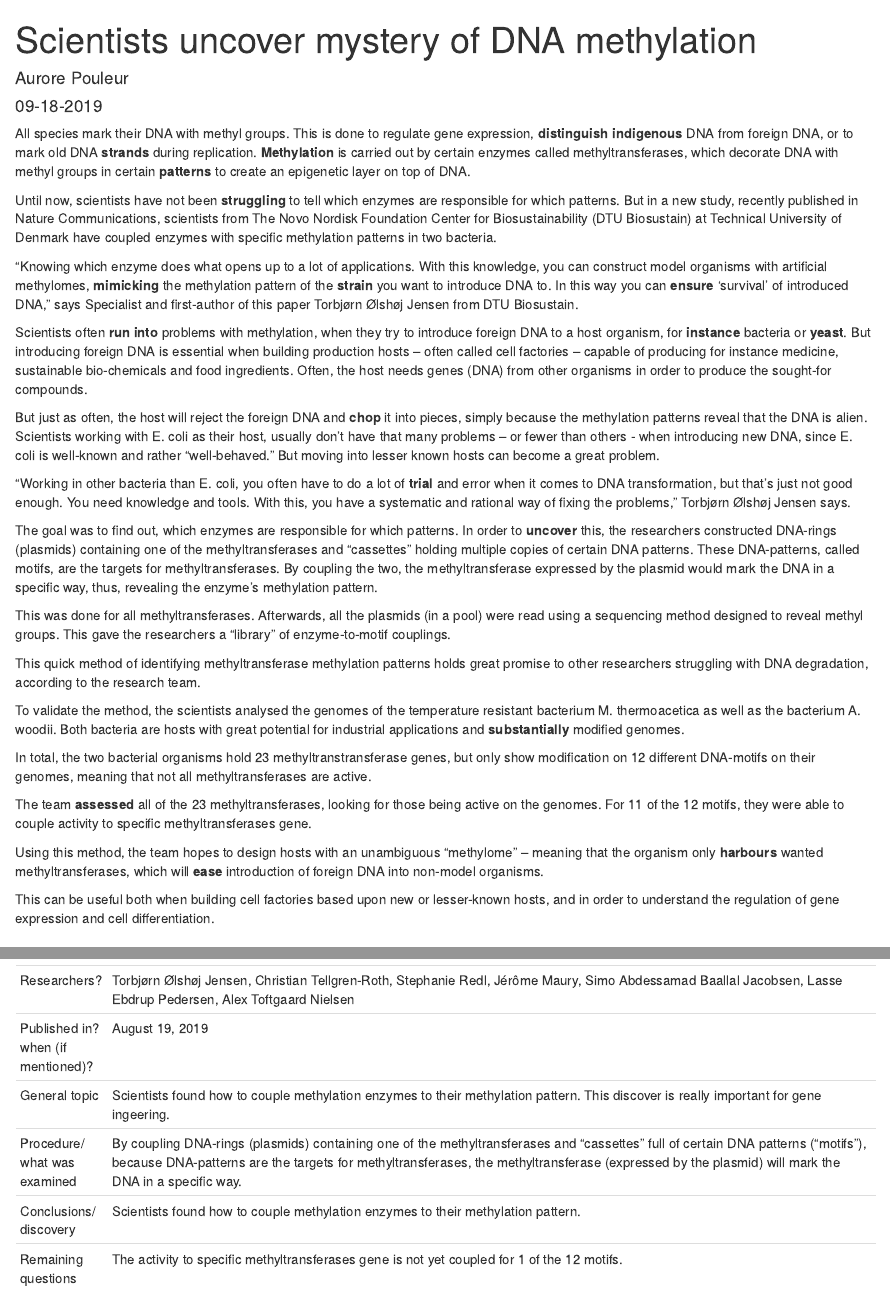
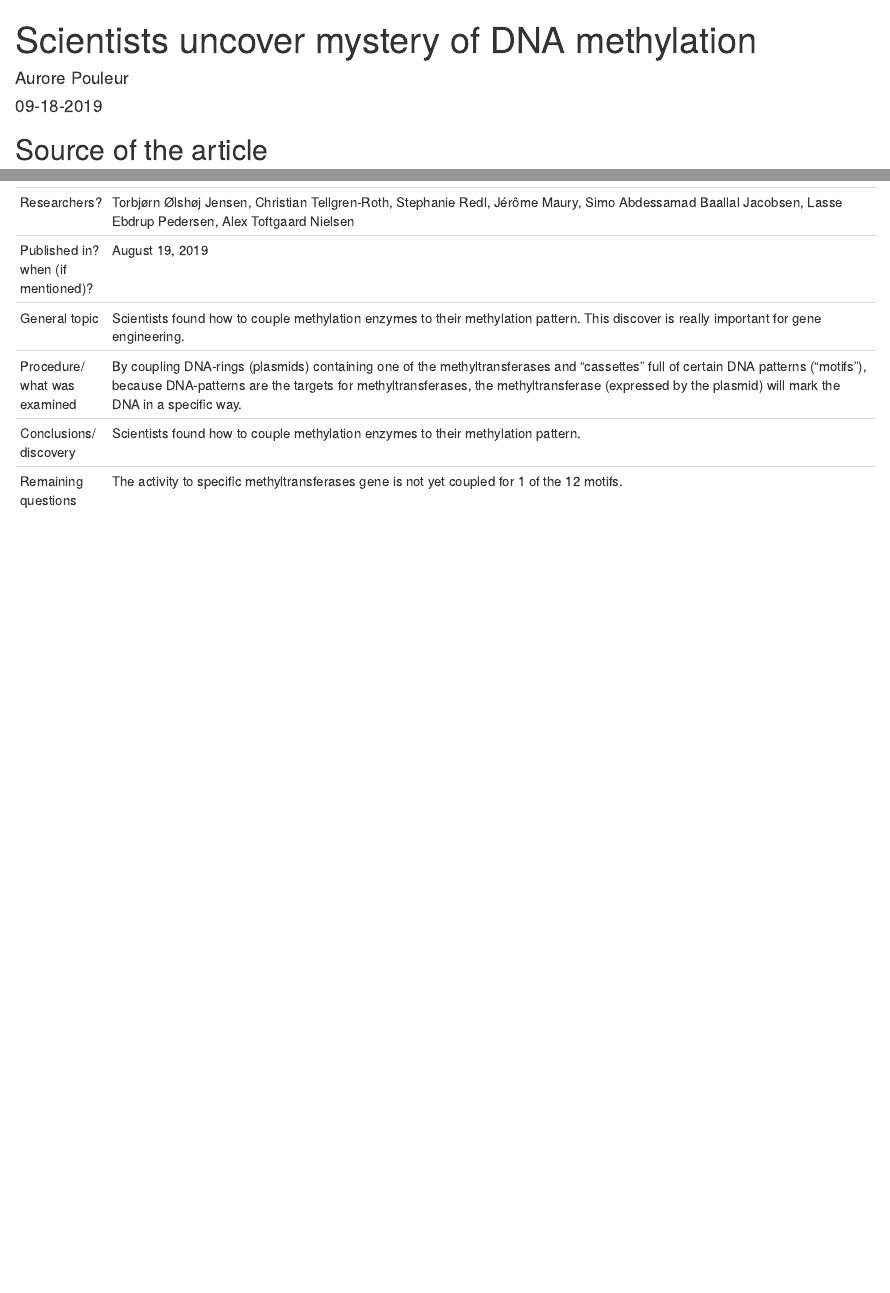
Before and after one commit to APouleur/aurore-pouleur-blog, an R Markdown document (_posts/2019-09-18-article-1/article-1.Rmd): the page in a window 1100 px wide, from its top, and a second part further down, joined at a grey line. Rendered offline with R 4.5, knitr and Pandoc, with nearby package versions; drawn as R Markdown's standard HTML page in place of the format the file asks for.

````diff
--- a/_posts/2019-09-18-article-1/article-1.Rmd
+++ b/_posts/2019-09-18-article-1/article-1.Rmd
@@ -7,7 +7,7 @@
   - DNA
 
   - track
-preview: image/where-s-my-elephant.jpg
+preview:
 output:
   distill::distill_article:
     self_contained: false
@@ -18,33 +18,6 @@
 ```
 
 
-All species mark their DNA with methyl groups. This is done to regulate gene expression, **distinguish** **indigenous** DNA from foreign DNA, or to mark old DNA **strands** during replication. **Methylation** is carried out by certain enzymes called methyltransferases, which decorate DNA with methyl groups in certain **patterns** to create an epigenetic layer on top of DNA.
-
-Until now, scientists have not been **struggling** to tell which enzymes are responsible for which patterns. But in a new study, recently published in Nature Communications, scientists from The Novo Nordisk Foundation Center for Biosustainability (DTU Biosustain) at Technical University of Denmark have coupled enzymes with specific methylation patterns in two bacteria.
-
-"Knowing which enzyme does what opens up to a lot of applications. With this knowledge, you can construct model organisms with artificial methylomes, **mimicking** the methylation pattern of the **strain** you want to introduce DNA to. In this way you can **ensure** 'survival' of introduced DNA," says Specialist and first-author of this paper Torbjørn Ølshøj Jensen from DTU Biosustain.
-
-Scientists often **run into** problems with methylation, when they try to introduce foreign DNA to a host organism, for **instance** bacteria or **yeast**. But introducing foreign DNA is essential when building production hosts -- often called cell factories -- capable of producing for instance medicine, sustainable bio-chemicals and food ingredients. Often, the host needs genes (DNA) from other organisms in order to produce the sought-for compounds.
-
-But just as often, the host will reject the foreign DNA and **chop** it into pieces, simply because the methylation patterns reveal that the DNA is alien. Scientists working with E. coli as their host, usually don't have that many problems -- or fewer than others - when introducing new DNA, since E. coli is well-known and rather "well-behaved." But moving into lesser known hosts can become a great problem.
-
-"Working in other bacteria than E. coli, you often have to do a lot of **trial** and error when it comes to DNA transformation, but that's just not good enough. You need knowledge and tools. With this, you have a systematic and rational way of fixing the problems," Torbjørn Ølshøj Jensen says.
-
-The goal was to find out, which enzymes are responsible for which patterns. In order to **uncover** this, the researchers constructed DNA-rings (plasmids) containing one of the methyltransferases and "cassettes" holding multiple copies of certain DNA patterns. These DNA-patterns, called motifs, are the targets for methyltransferases. By coupling the two, the methyltransferase expressed by the plasmid would mark the DNA in a specific way, thus, revealing the enzyme's methylation pattern.
-
-This was done for all methyltransferases. Afterwards, all the plasmids (in a pool) were read using a sequencing method designed to reveal methyl groups. This gave the researchers a "library" of enzyme-to-motif couplings.
-
-This quick method of identifying methyltransferase methylation patterns holds great promise to other researchers struggling with DNA degradation, according to the research team.
-
-To validate the method, the scientists analysed the genomes of the temperature resistant bacterium M. thermoacetica as well as the bacterium A. woodii. Both bacteria are hosts with great potential for industrial applications and **substantially** modified genomes.
-
-In total, the two bacterial organisms hold 23 methyltranstransferase genes, but only show modification on 12 different DNA-motifs on their genomes, meaning that not all methyltransferases are active.
-
-The team **assessed** all of the 23 methyltransferases, looking for those being active on the genomes. For 11 of the 12 motifs, they were able to couple activity to specific methyltransferases gene.
-
-Using this method, the team hopes to design hosts with an unambiguous "methylome" -- meaning that the organism only **harbours** wanted methyltransferases, which will **ease** introduction of foreign DNA into non-model organisms.
-
-This can be useful both when building cell factories based upon new or lesser-known hosts, and in order to understand the regulation of gene expression and cell differentiation.
 
 ## Source of the article
 Technical University of Denmark. (2019, August 19). Scientists uncover mystery of DNA methylation. ScienceDaily. Retrieved October 16, 2019 from <https://www.sciencedaily.com/releases/2019/08/190819105952.htm>
@@ -82,7 +55,7 @@
 | ---------------------------------- | --------------------------------------------------------------------------------------------------------------------------------------------------------------------------------------------------------------------------------------------------------------------------------------- |
 | Researchers?                       | Torbjørn Ølshøj Jensen, Christian Tellgren-Roth, Stephanie Redl, Jérôme Maury, Simo Abdessamad Baallal Jacobsen, Lasse Ebdrup Pedersen, Alex Toftgaard Nielsen                                                                                                                          |
 | Published in? when (if mentioned)? | August 19, 2019                                                                                                                                                                                                                                                                         |
-| General topic                      | Scientists found how to couple methylation enzymes to their methylation pattern. This discover is really important for gene ingeering.                                                                                                                                                  |
+| General topic                      | Scientists found how to couple methylation enzymes to their methylation pattern. This discover is really important for gene  engineering.                                                                                                                                               |
 | Procedure/ what was examined       | By coupling DNA-rings (plasmids) containing one of the methyltransferases and  "cassettes" full of certain DNA patterns (“motifs”), because DNA-patterns are the targets for methyltransferases, the methyltransferase (expressed by the plasmid) will mark the DNA in a specific way. |
 | Conclusions/   discovery           | Scientists found how to couple methylation enzymes to their methylation pattern.                                                                                                                                                                                                        |
 | Remaining   questions              | The activity to specific methyltransferases gene is not yet coupled for 1 of the 12 motifs.                                                                                                                                                                                             |
````
Also changed, not shown: _posts/2019-09-18-article-1/article-1.html, docs/posts/posts.json, 5 other files.
